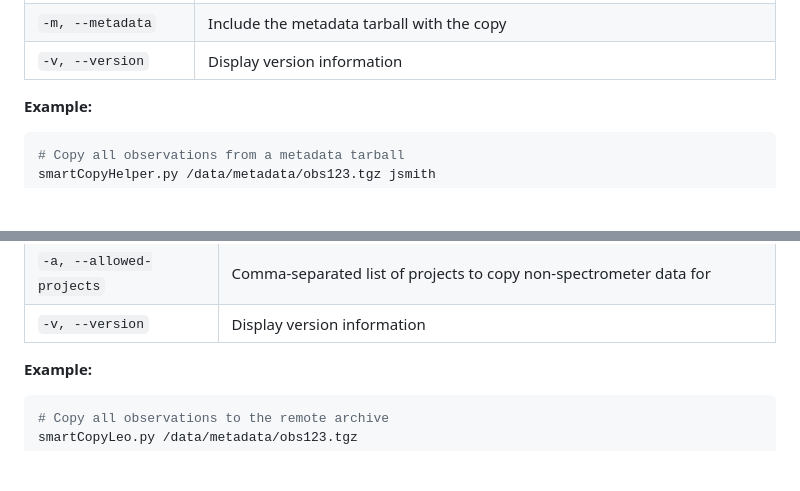
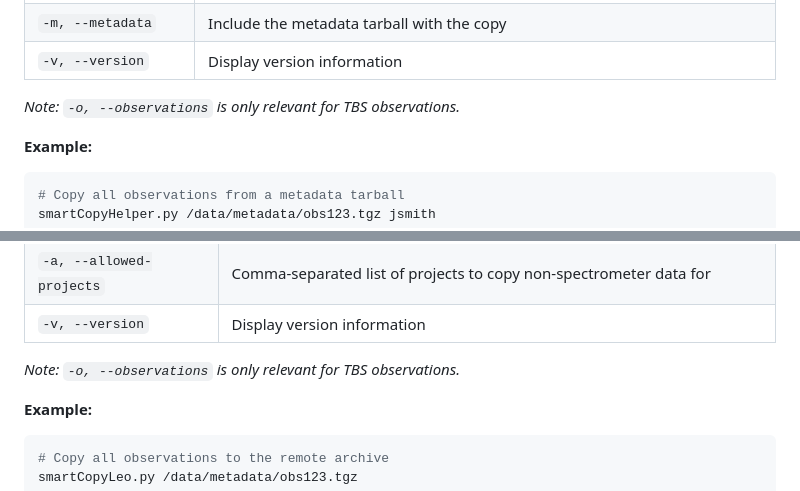
Before and after one commit to lwa-project/smart_copy, a Markdown page: Documentation/SmartCopy_Scripts.md, 2 parts joined by grey strips. Rendered like a GitHub page; blank space fills up the shorter version.

Commit message:
Clarrified where -o/--observation matters.

````diff
--- a/Documentation/SmartCopy_Scripts.md
+++ b/Documentation/SmartCopy_Scripts.md
@@ -57,6 +57,9 @@ smartCopyHelper.py [-v] [-o OBS] [-m] filename [filename ...] ucfuser
 | `-m, --metadata` | Include the metadata tarball with the copy |
 | `-v, --version` | Display version information |
 
+
+*Note: `-o, --observations` is only relevant for TBS observations.*
+
 **Example:**
 ```bash
 # Copy all observations from a metadata tarball
@@ -83,6 +86,8 @@ smartCopyLeo.py [-v] [-o OBS] [-m] [-a PROJECTS] filename [filename ...]
 | `-m, --metadata` | Include the metadata tarball with the copy |
 | `-a, --allowed-projects` | Comma-separated list of projects to copy non-spectrometer data for |
 | `-v, --version` | Display version information |
+
+*Note: `-o, --observations` is only relevant for TBS observations.*
 
 **Example:**
 ```bash
````
Also changed, not shown: other parts of Documentation/SmartCopy_Scripts.md (+10 -10 lines).
